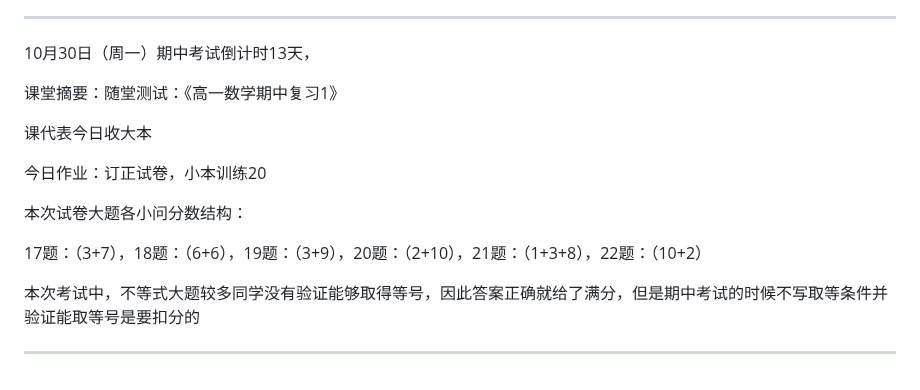
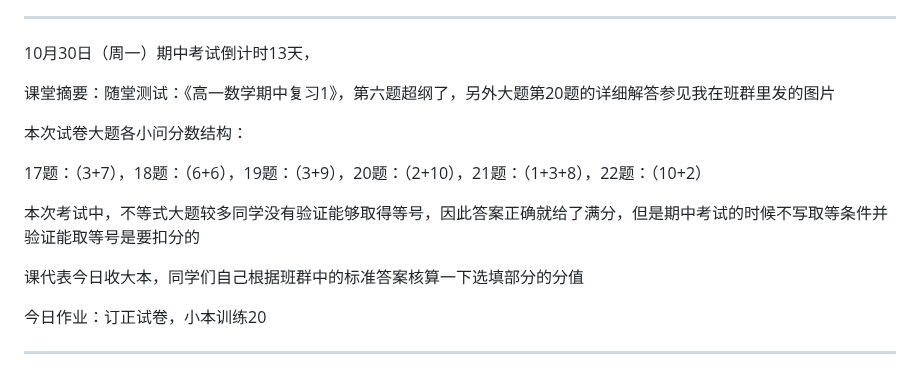
Before and after one commit to QiuSzMS/QiuSzMS.github.io, a Markdown page: 2023-2024.md, the part around the change. GitHub-like rendering.

```diff
--- a/2023-2024.md
+++ b/2023-2024.md
@@ -406,11 +406,7 @@ Good：代表所有考察点都做对了
 
 10月30日（周一）期中考试倒计时13天，
 
-课堂摘要：随堂测试：《高一数学期中复习1》
-
-课代表今日收大本
-
-今日作业：订正试卷，小本训练20
+课堂摘要：随堂测试：《高一数学期中复习1》，第六题超纲了，另外大题第20题的详细解答参见我在班群里发的图片
 
 本次试卷大题各小问分数结构：
 
@@ -418,4 +414,8 @@ Good：代表所有考察点都做对了
 
 本次考试中，不等式大题较多同学没有验证能够取得等号，因此答案正确就给了满分，但是期中考试的时候不写取等条件并验证能取等号是要扣分的
 
+课代表今日收大本，同学们自己根据班群中的标准答案核算一下选填部分的分值
+
+今日作业：订正试卷，小本训练20
+
 ------
```
